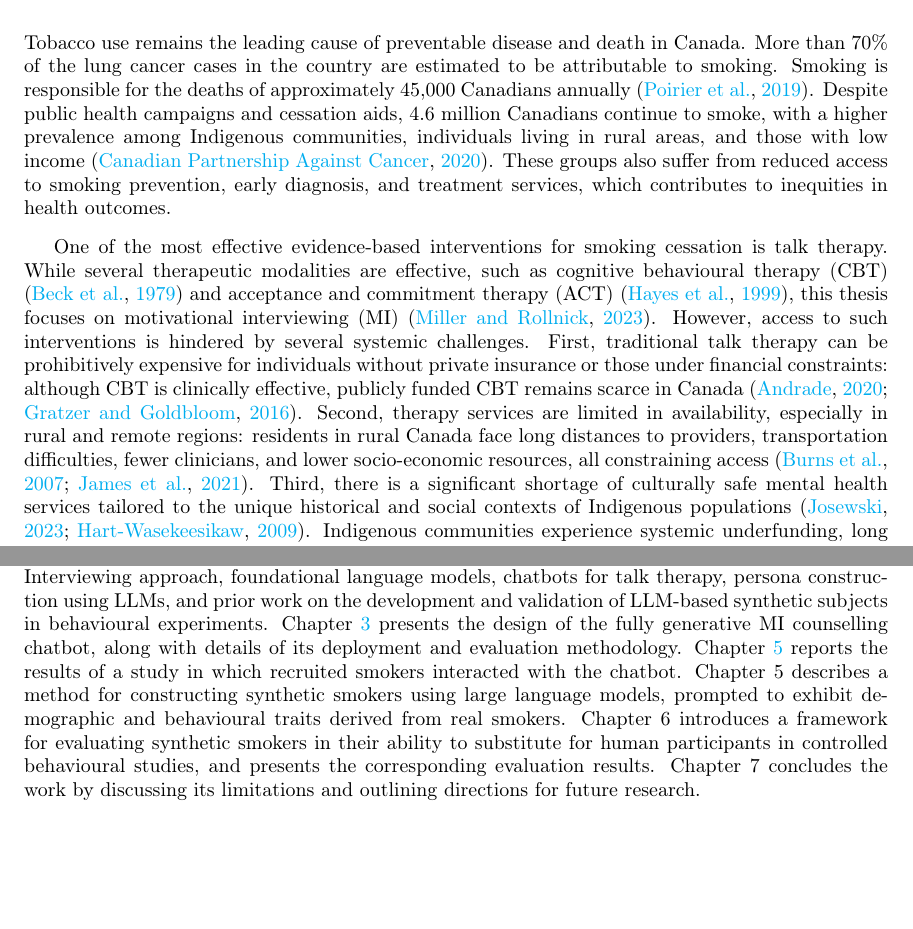
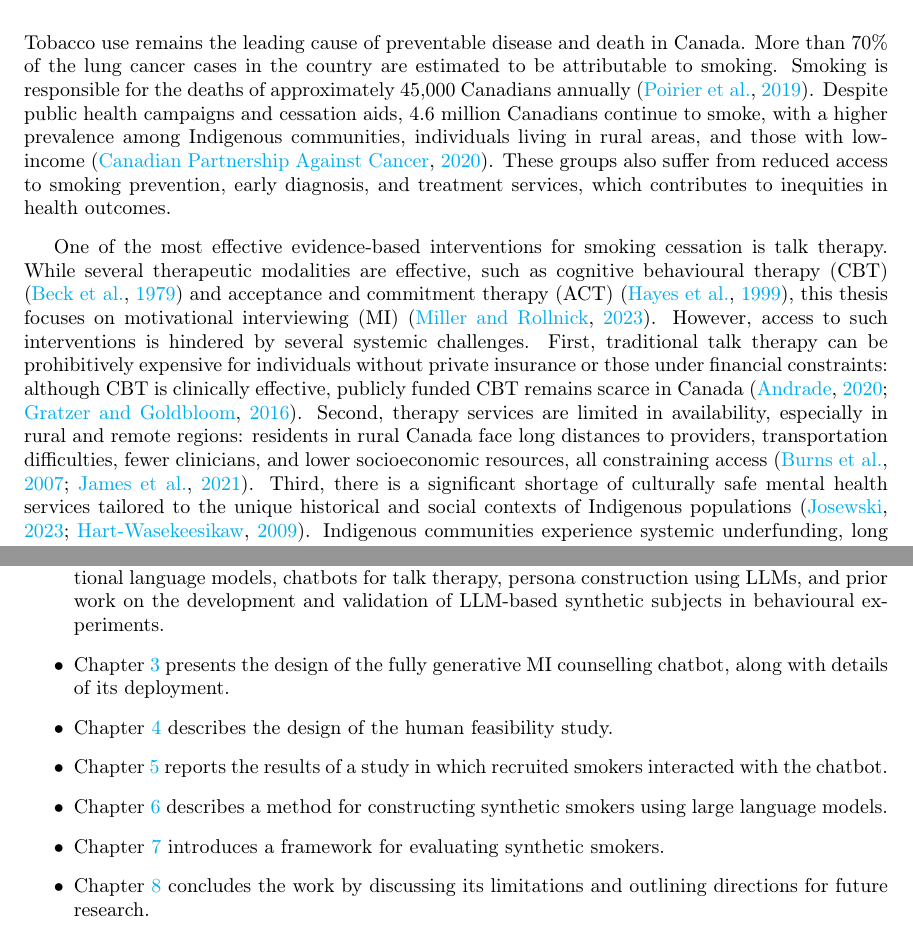
Before and after one commit to zaffnet/master-thesis, a LaTeX thesis (main.tex, which reads ch-intro.tex): two parts of pages 13 and 15 of 90, joined at a grey line, cut so that both start at the same text, the shorter picture padded with empty space. Compiled offline with pdfLaTeX.

Commit message:
Fix spelling, grammar, and formatting in introduction chapter

```diff
--- a/ch-intro.tex
+++ b/ch-intro.tex
@@ -2,9 +2,9 @@
 
 
 % \section{Tobacco Addiction and the Challenges of Conventional Talk Therapy}
-Tobacco use remains the leading cause of preventable disease and death in Canada. More than 70\% of the lung cancer cases in the country are estimated to be attributable to smoking. Smoking is responsible for the deaths of approximately 45,000 Canadians annually \citep{poirier2019estimates}. Despite public health campaigns and cessation aids, 4.6 million Canadians continue to smoke, with a higher prevalence among Indigenous communities, individuals living in rural areas, and those with low income \cite{cpac2020lung}. These groups also suffer from reduced access to smoking prevention, early diagnosis, and treatment services, which contributes to inequities in health outcomes.
+Tobacco use remains the leading cause of preventable disease and death in Canada. More than 70\% of the lung cancer cases in the country are estimated to be attributable to smoking. Smoking is responsible for the deaths of approximately 45,000 Canadians annually \citep{poirier2019estimates}. Despite public health campaigns and cessation aids, 4.6 million Canadians continue to smoke, with a higher prevalence among Indigenous communities, individuals living in rural areas, and those with low-income \cite{cpac2020lung}. These groups also suffer from reduced access to smoking prevention, early diagnosis, and treatment services, which contributes to inequities in health outcomes.
 
-One of the most effective evidence-based interventions for smoking cessation is talk therapy. While several therapeutic modalities are effective, such as cognitive behavioural therapy (CBT) \cite{beck2011cognitive} and acceptance and commitment therapy (ACT) \cite{hayes1999acceptance}, this thesis focuses on motivational interviewing (MI) \cite{MillerRollnick2023}. However, access to such interventions is hindered by several systemic challenges. First, traditional talk therapy can be prohibitively expensive for individuals without private insurance or those under financial constraints: although CBT is clinically effective, publicly funded CBT remains scarce in Canada \cite{doi:10.1177/0253717620957496,doi:10.1177/0706743716642416}. Second, therapy services are limited in availability, especially in rural and remote regions: residents in rural Canada face long distances to providers, transportation difficulties, fewer clinicians, and lower socio-economic resources, all constraining access \cite{burns2007rural,james2021improving}. Third, there is a significant shortage of culturally safe mental health services tailored to the unique historical and social contexts of Indigenous populations \cite{josewski2023improving,hartwasekeesikaw2009cultural}. Indigenous communities experience systemic underfunding, long wait times, inadequate provider availability, and cultural mismatches between Indigenous clients and predominantly non-Indigenous therapists \cite{turner2018poverty}.
+One of the most effective evidence-based interventions for smoking cessation is talk therapy. While several therapeutic modalities are effective, such as cognitive behavioural therapy (CBT) \cite{beck2011cognitive} and acceptance and commitment therapy (ACT) \cite{hayes1999acceptance}, this thesis focuses on motivational interviewing (MI) \cite{MillerRollnick2023}. However, access to such interventions is hindered by several systemic challenges. First, traditional talk therapy can be prohibitively expensive for individuals without private insurance or those under financial constraints: although CBT is clinically effective, publicly funded CBT remains scarce in Canada \cite{doi:10.1177/0253717620957496,doi:10.1177/0706743716642416}. Second, therapy services are limited in availability, especially in rural and remote regions: residents in rural Canada face long distances to providers, transportation difficulties, fewer clinicians, and lower socioeconomic resources, all constraining access \cite{burns2007rural,james2021improving}. Third, there is a significant shortage of culturally safe mental health services tailored to the unique historical and social contexts of Indigenous populations \cite{josewski2023improving,hartwasekeesikaw2009cultural}. Indigenous communities experience systemic underfunding, long wait times, inadequate provider availability, and cultural mismatches between Indigenous clients and predominantly non-Indigenous therapists \cite{turner2018poverty}.
 
 
 One way to address the lack of accessible mental health care is through chatbot-based counselling, which can serve users when no alternatives exist. Chatbots are always available, require no appointments, protect anonymity, and can scale to thousands of users. Once developed, their marginal cost is nearly zero, making them especially suited for underserved populations \cite{torous2017digital,miner2016smartphone}. Compared to traditional therapy, they offer a low-cost, scalable complement.
@@ -50,4 +50,13 @@ This work makes the following contributions to the development and validation of
 
 \section{Organization}
 
-This dissertation is structured as follows: Chapter~\ref{ch:background} reviews relevant background on the Motivational Interviewing approach, foundational language models, chatbots for talk therapy, persona construction using LLMs, and prior work on the development and validation of LLM-based synthetic subjects in behavioural experiments. Chapter~\ref{ch:mibot} presents the design of the fully generative MI counselling chatbot, along with details of its deployment and evaluation methodology. Chapter~\ref{ch:mibot-eval} reports the results of a study in which recruited smokers interacted with the chatbot. Chapter 5 describes a method for constructing synthetic smokers using large language models, prompted to exhibit demographic and behavioural traits derived from real smokers. Chapter 6 introduces a framework for evaluating synthetic smokers in their ability to substitute for human participants in controlled behavioural studies, and presents the corresponding evaluation results. Chapter 7 concludes the work by discussing its limitations and outlining directions for future research.
+This dissertation is structured as follows:
+\begin{itemize}
+    \item Chapter~\ref{ch:background} reviews relevant background on the Motivational Interviewing approach, foundational language models, chatbots for talk therapy, persona construction using LLMs, and prior work on the development and validation of LLM-based synthetic subjects in behavioural experiments.
+    \item Chapter~\ref{ch:mibot} presents the design of the fully generative MI counselling chatbot, along with details of its deployment.
+    \item Chapter~\ref{ch:feasibility} describes the design of the human feasibility study.
+    \item Chapter~\ref{ch:mibot-eval} reports the results of a study in which recruited smokers interacted with the chatbot.
+    \item Chapter~\ref{ch:synthetic-smoker-preliminary} describes a method for constructing synthetic smokers using large language models.
+    \item Chapter~\ref{ch:synthetic-doppelganger} introduces a framework for evaluating synthetic smokers.
+    \item Chapter~\ref{ch:conclusion} concludes the work by discussing its limitations and outlining directions for future research.
+\end{itemize}
```
Also changed, not shown: ch-intro.tex (2 more changed lines).
